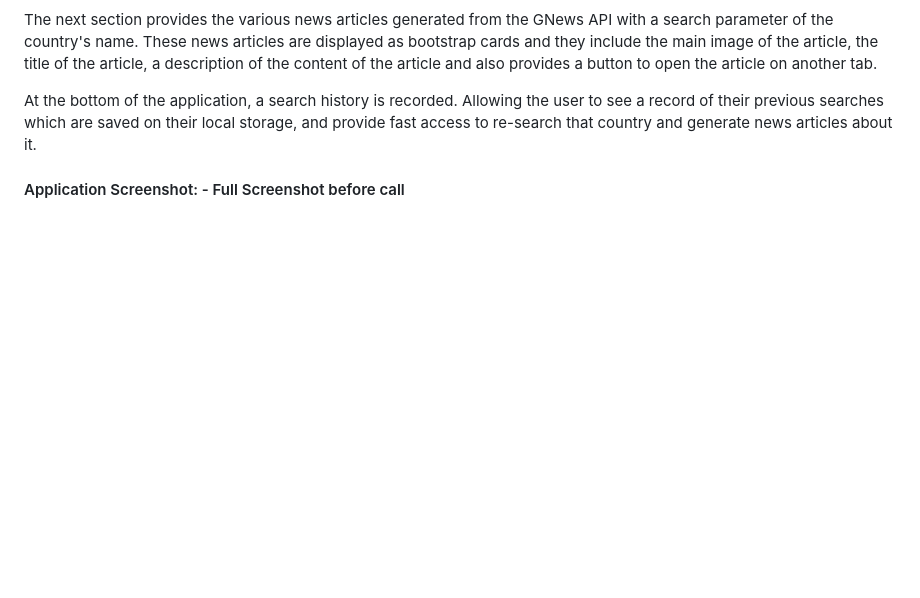
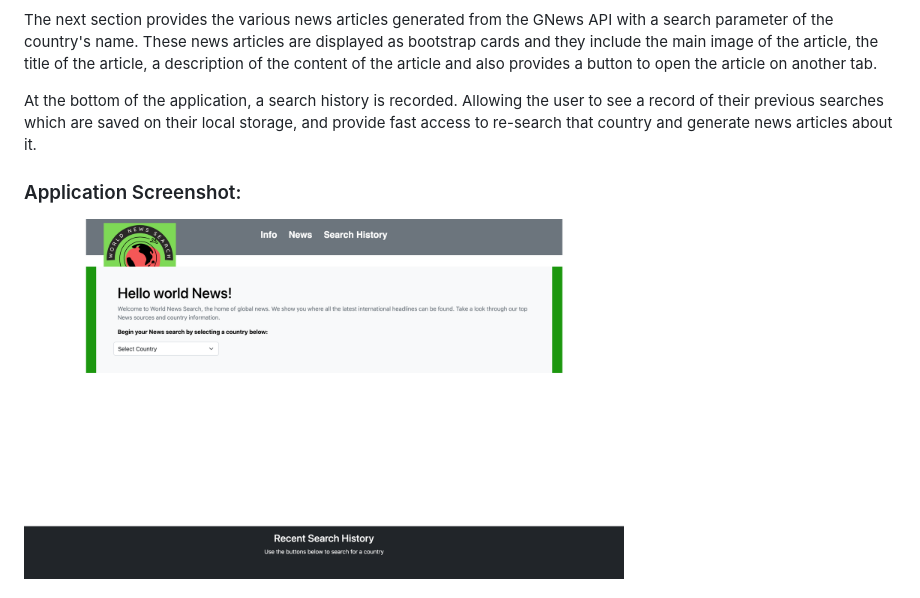
Before and after one commit to shaizai1/World-News-Search, a Markdown page: README.md, the part around the change printed below. Drawn GitHub-style; pictures changed too: assets/images/webpage.png (added); blank space fills up the shorter version.

Commit message:
added screenshots of full app

```diff
--- a/README.md
+++ b/README.md
@@ -24,5 +24,6 @@ The next section provides the various news articles generated from the GNews API
 
 At the bottom of the application, a search history is recorded. Allowing the user to see a record of their previous searches which are saved on their local storage, and provide fast access to re-search that country and generate news articles about it.
 
-#### Application Screenshot: - Full Screenshot before call
+### Application Screenshot:
+<img src="./assets/images/webpage.png" width="600">
 
```
Also changed, not shown: other parts of README.md (+9 -8 lines), 1 other file.
